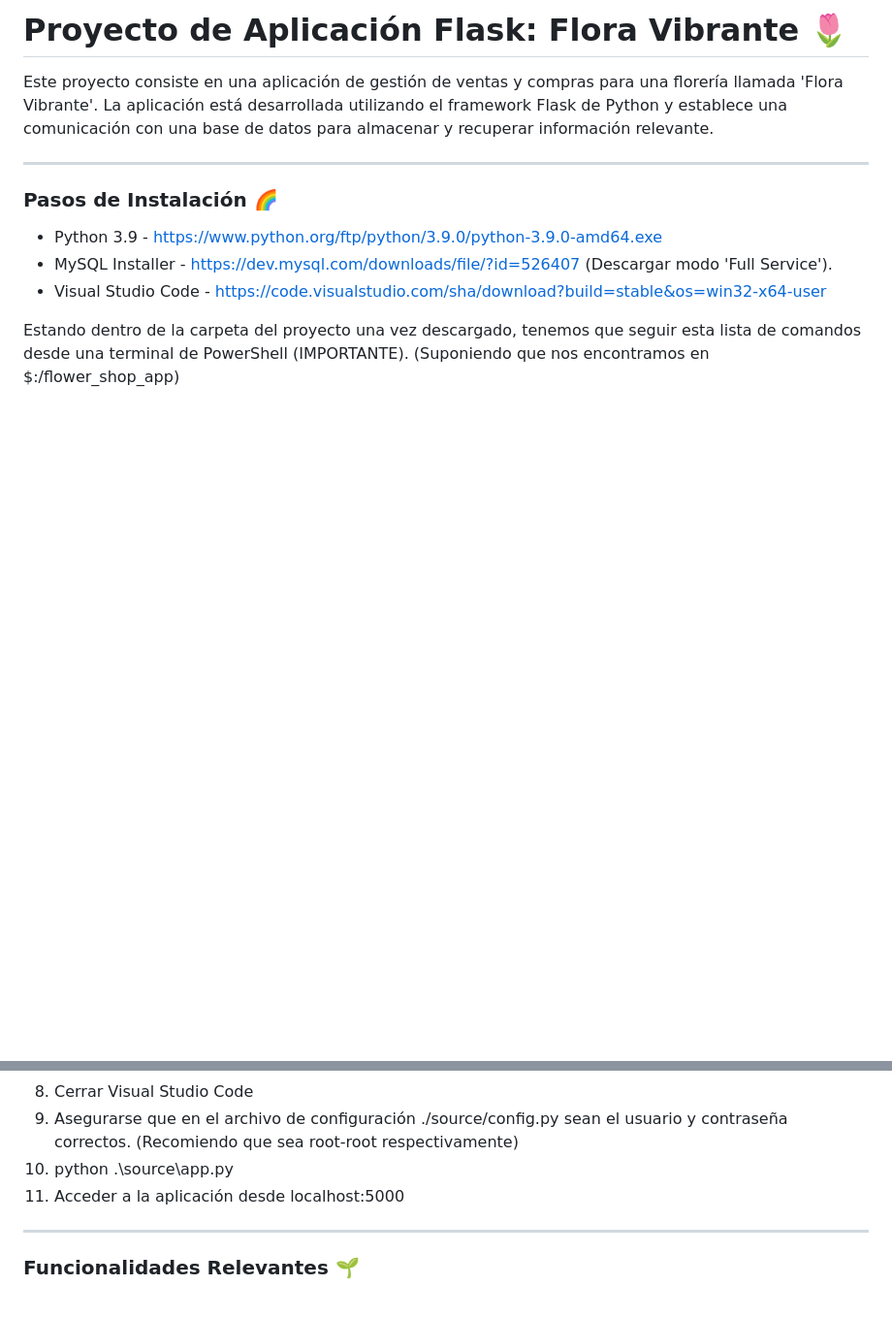
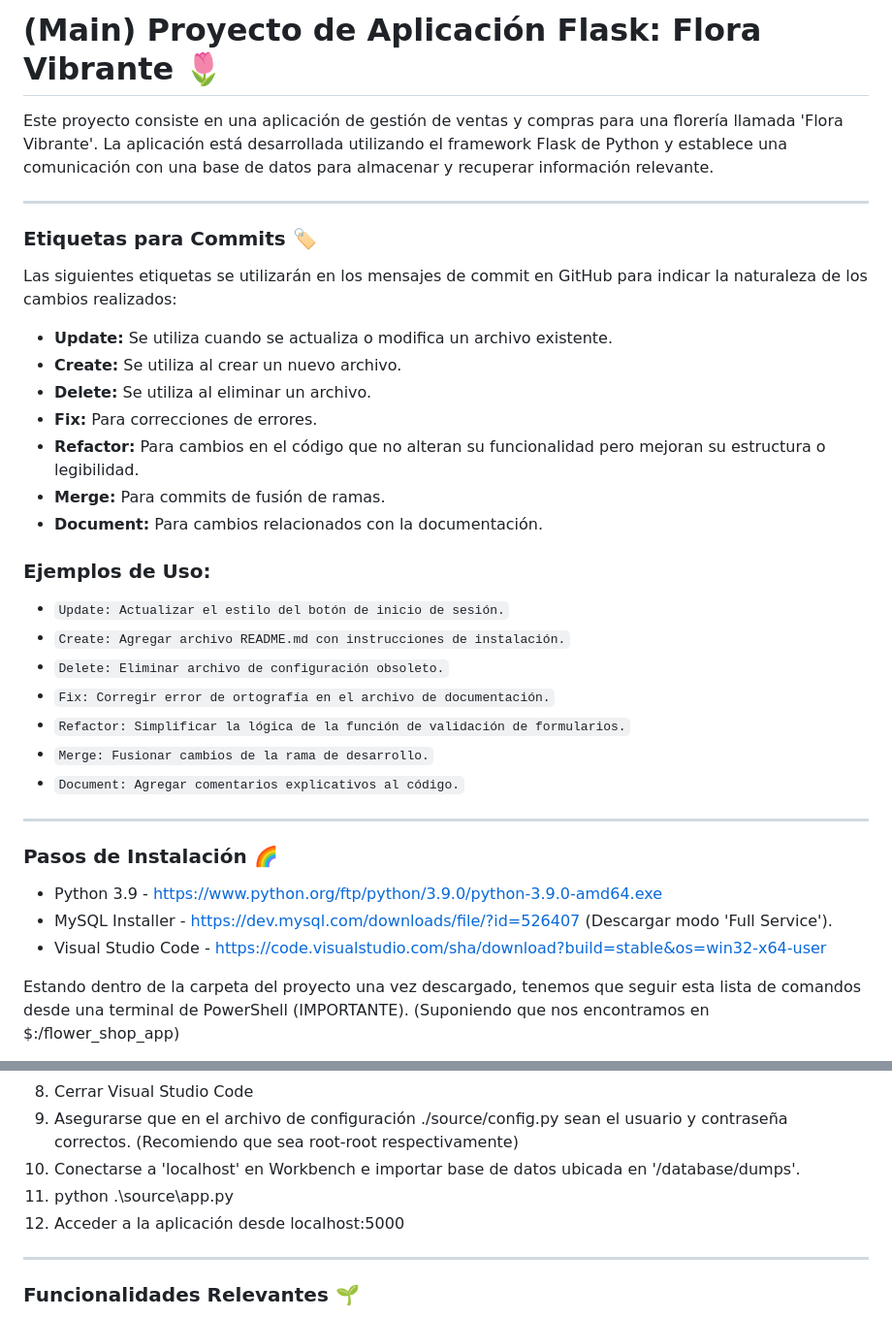
Before and after one commit to rodrigobarbaedu/flower-shop-app, a Markdown page: README.md, 2 parts joined by grey strips. Shown: that part at 97% size. GitHub-like rendering; blank space fills up the shorter version.

```diff
--- a/README.md
+++ b/README.md
@@ -1,6 +1,30 @@
-# Proyecto de Aplicación Flask: Flora Vibrante 🌷
+# (Main) Proyecto de Aplicación Flask: Flora Vibrante 🌷
 
 Este proyecto consiste en una aplicación de gestión de ventas y compras para una florería llamada 'Flora Vibrante'. La aplicación está desarrollada utilizando el framework Flask de Python y establece una comunicación con una base de datos para almacenar y recuperar información relevante.
+
+---
+
+### Etiquetas para Commits :label:
+
+Las siguientes etiquetas se utilizarán en los mensajes de commit en GitHub para indicar la naturaleza de los cambios realizados:
+
+- **Update:** Se utiliza cuando se actualiza o modifica un archivo existente.
+- **Create:** Se utiliza al crear un nuevo archivo.
+- **Delete:** Se utiliza al eliminar un archivo.
+- **Fix:** Para correcciones de errores.
+- **Refactor:** Para cambios en el código que no alteran su funcionalidad pero mejoran su estructura o legibilidad.
+- **Merge:** Para commits de fusión de ramas.
+- **Document:** Para cambios relacionados con la documentación.
+
+### Ejemplos de Uso:
+
+- `Update: Actualizar el estilo del botón de inicio de sesión.`
+- `Create: Agregar archivo README.md con instrucciones de instalación.`
+- `Delete: Eliminar archivo de configuración obsoleto.`
+- `Fix: Corregir error de ortografía en el archivo de documentación.`
+- `Refactor: Simplificar la lógica de la función de validación de formularios.`
+- `Merge: Fusionar cambios de la rama de desarrollo.`
+- `Document: Agregar comentarios explicativos al código.`
 
 ---
 
@@ -21,8 +45,9 @@ Estando dentro de la carpeta del proyecto una vez descargado, tenemos que seguir
 7. pip install -r requirements.txt
 8. Cerrar Visual Studio Code
 9. Asegurarse que en el archivo de configuración ./source/config.py sean el usuario y contraseña correctos. (Recomiendo que sea root-root respectivamente)
-10. python .\source\app.py
-11. Acceder a la aplicación desde localhost:5000
+10. Conectarse a 'localhost' en Workbench e importar base de datos ubicada en '/database/dumps'.
+11. python .\source\app.py
+12. Acceder a la aplicación desde localhost:5000
 
 ---
 
```
